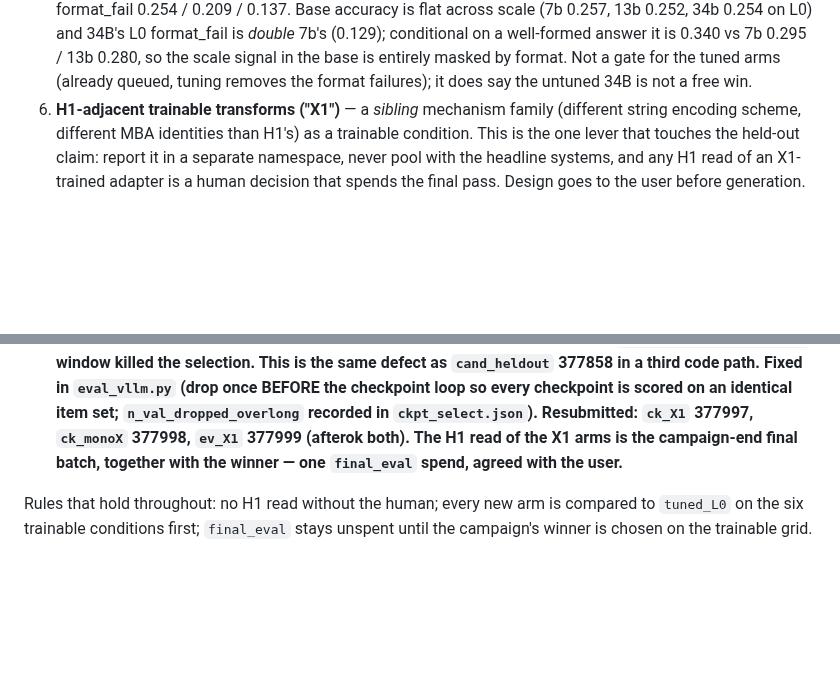
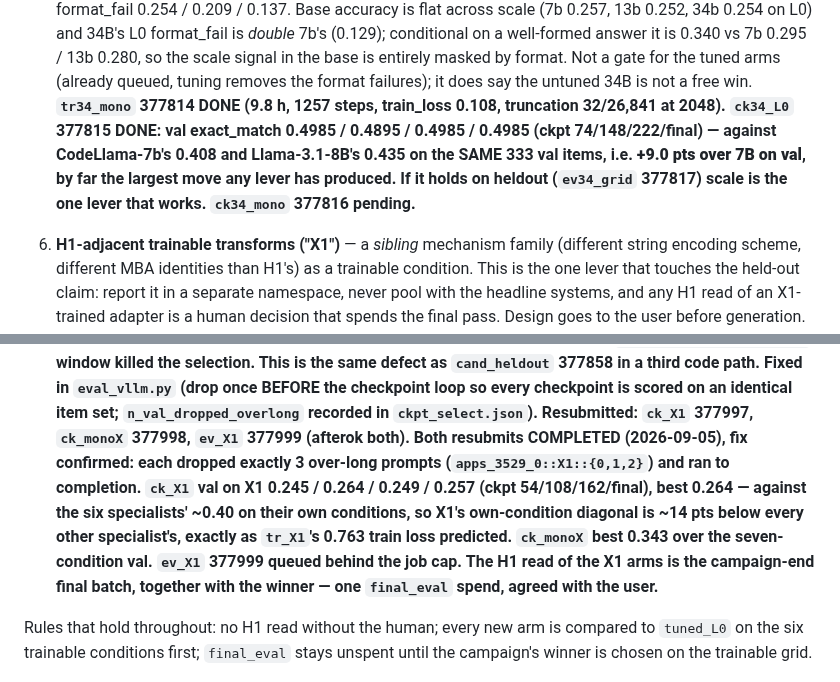
Before and after one commit to NietZteiN/obtune, a Markdown page: CLAUDE_SCRATCHPAD.md, 2 parts joined by grey strips. Rendered like a GitHub page; blank space fills up the shorter version.

Commit message:
Scratchpad: X1 ckpt-selects (fix confirmed) and 34B val read
Co-Authored-By: Claude Opus 5 <noreply@anthropic.com>
Claude-Session: https://claude.ai/code/session_01RunDq92qhBVSyABUyCD9Dw

```diff
--- a/CLAUDE_SCRATCHPAD.md
+++ b/CLAUDE_SCRATCHPAD.md
@@ -454,6 +454,12 @@ Levers, in the order they are queued, each with the decision it exists to make:
    well-formed answer it is 0.340 vs 7b 0.295 / 13b 0.280, so the scale signal in the base is
    entirely masked by format. Not a gate for the tuned arms (already queued, tuning removes the
    format failures); it does say the untuned 34B is not a free win.
+   **`tr34_mono` 377814 DONE (9.8 h, 1257 steps, train_loss 0.108, truncation 32/26,841 at 2048).
+   `ck34_L0` 377815 DONE: val exact_match 0.4985 / 0.4895 / 0.4985 / 0.4985 (ckpt 74/148/222/final)
+   — against CodeLlama-7b's 0.408 and Llama-3.1-8B's 0.435 on the SAME 333 val items, i.e. **+9.0
+   pts over 7B on val**, by far the largest move any lever has produced. If it holds on heldout
+   (`ev34_grid` 377817) scale is the one lever that works. `ck34_mono` 377816 pending.**
+
 7. **H1-adjacent trainable transforms ("X1")** — a *sibling* mechanism family (different string
    encoding scheme, different MBA identities than H1's) as a trainable condition. This is the
    one lever that touches the held-out claim: report it in a separate namespace, never pool
@@ -500,6 +506,12 @@ Levers, in the order they are queued, each with the decision it exists to make:
    `eval_vllm.py` (drop once BEFORE the checkpoint loop so every checkpoint is scored on an
    identical item set; `n_val_dropped_overlong` recorded in `ckpt_select.json`). Resubmitted:
    `ck_X1` 377997, `ck_monoX` 377998, `ev_X1` 377999 (afterok both).**
+   **Both resubmits COMPLETED (2026-09-05), fix confirmed: each dropped exactly 3 over-long
+   prompts (`apps_3529_0::X1::{0,1,2}`) and ran to completion. `ck_X1` val on X1 0.245 / 0.264 /
+   0.249 / 0.257 (ckpt 54/108/162/final), best 0.264 — against the six specialists' ~0.40 on
+   their own conditions, so X1's own-condition diagonal is ~14 pts below every other
+   specialist's, exactly as `tr_X1`'s 0.763 train loss predicted. `ck_monoX` best 0.343 over the
+   seven-condition val. `ev_X1` 377999 queued behind the job cap.**
    **The H1 read of the X1 arms is the
    campaign-end final batch, together with the winner — one `final_eval` spend, agreed with
    the user.**
```
